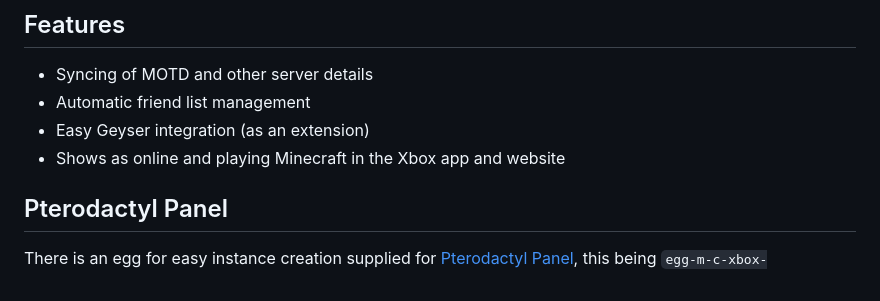
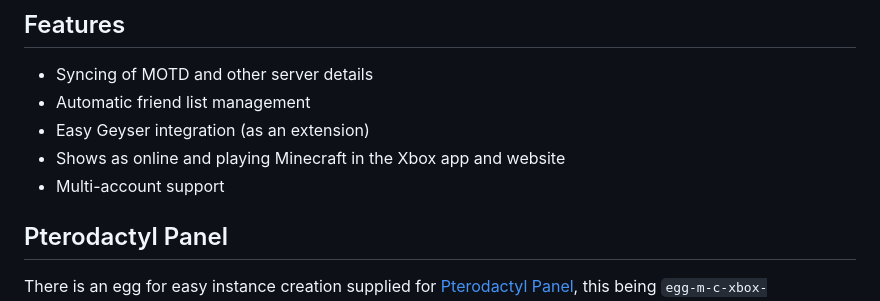
Before and after one commit to MCXboxBroadcast/Broadcaster, a Markdown page: README.md, the part around the change. Drawn GitHub-style.

```diff
--- a/README.md
+++ b/README.md
@@ -18,6 +18,7 @@ You use this project at your own risk, the contributors are not responsible for
  - Automatic friend list management
  - Easy Geyser integration (as an extension)
  - Shows as online and playing Minecraft in the Xbox app and website
+ - Multi-account support
 
 ## Pterodactyl Panel
 There is an egg for easy instance creation supplied for [Pterodactyl Panel](https://pterodactyl.io/), this being `egg-m-c-xbox-broadcast.json`
```
